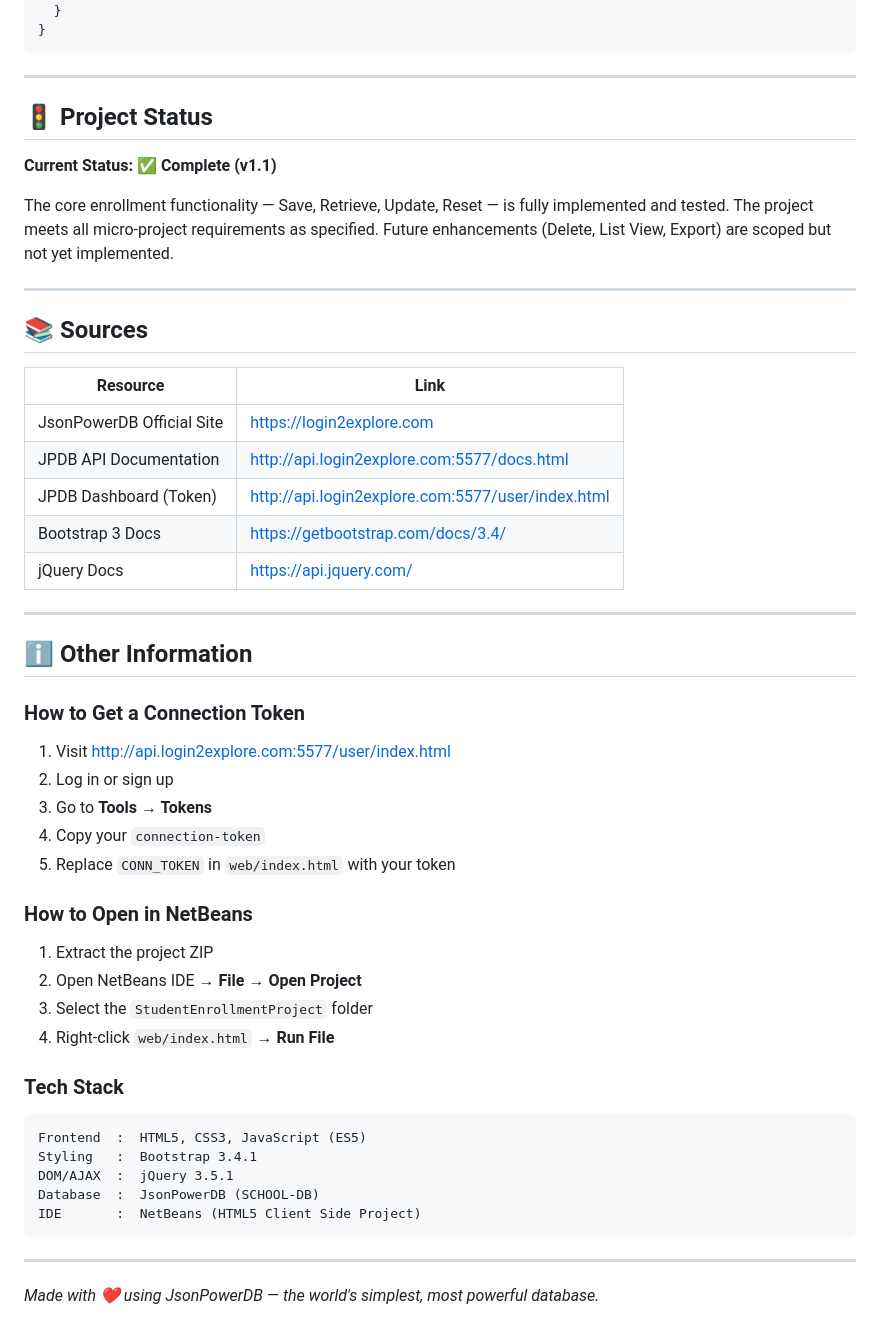
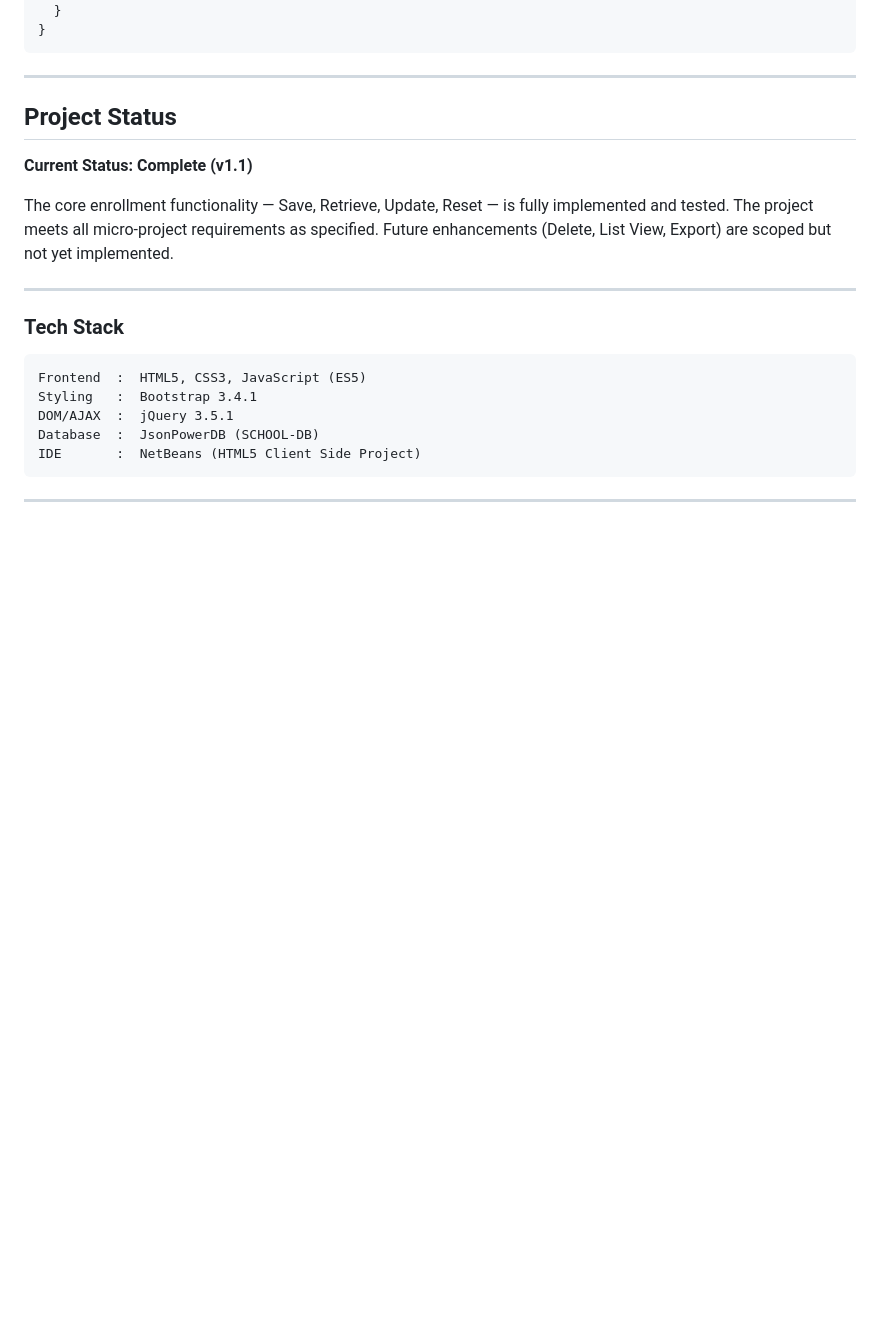
Before and after one commit to ashwini-chaturvedi/Login2Xplore_Ashwini-Chaturvedi, a Markdown page: StudentEnrollmentProject/README.md, the part around one of its changes. GitHub-like rendering; blank space fills up the shorter version.

````diff
--- a/StudentEnrollmentProject/README.md
+++ b/StudentEnrollmentProject/README.md
@@ -214,40 +150,13 @@ JsonPowerDB (JPDB) is a Real-time, High Performance, Lightweight, and Simple-to-
 
 ---
 
-## 🚦 Project Status
+## Project Status
 
-**Current Status: ✅ Complete (v1.1)**
+**Current Status: Complete (v1.1)**
 
 The core enrollment functionality — Save, Retrieve, Update, Reset — is fully implemented and tested. The project meets all micro-project requirements as specified. Future enhancements (Delete, List View, Export) are scoped but not yet implemented.
 
 ---
-
-## 📚 Sources
-
-| Resource | Link |
-|---|---|
-| JsonPowerDB Official Site | [https://login2explore.com](https://login2explore.com) |
-| JPDB API Documentation | [http://api.login2explore.com:5577/docs.html](http://api.login2explore.com:5577/docs.html) |
-| JPDB Dashboard (Token) | [http://api.login2explore.com:5577/user/index.html](http://api.login2explore.com:5577/user/index.html) |
-| Bootstrap 3 Docs | [https://getbootstrap.com/docs/3.4/](https://getbootstrap.com/docs/3.4/) |
-| jQuery Docs | [https://api.jquery.com/](https://api.jquery.com/) |
-
----
-
-## ℹ️ Other Information
-
-### How to Get a Connection Token
-1. Visit [http://api.login2explore.com:5577/user/index.html](http://api.login2explore.com:5577/user/index.html)
-2. Log in or sign up
-3. Go to **Tools → Tokens**
-4. Copy your `connection-token`
-5. Replace `CONN_TOKEN` in `web/index.html` with your token
-
-### How to Open in NetBeans
-1. Extract the project ZIP
-2. Open NetBeans IDE → **File → Open Project**
-3. Select the `StudentEnrollmentProject` folder
-4. Right-click `web/index.html` → **Run File**
 
 ### Tech Stack
 ```
@@ -259,5 +168,3 @@ IDE       :  NetBeans (HTML5 Client Side Project)
 ```
 
 ---
-
-*Made with ❤️ using JsonPowerDB — the world's simplest, most powerful database.*
````
Also changed, not shown: other parts of StudentEnrollmentProject/README.md (+23 -87 lines).
